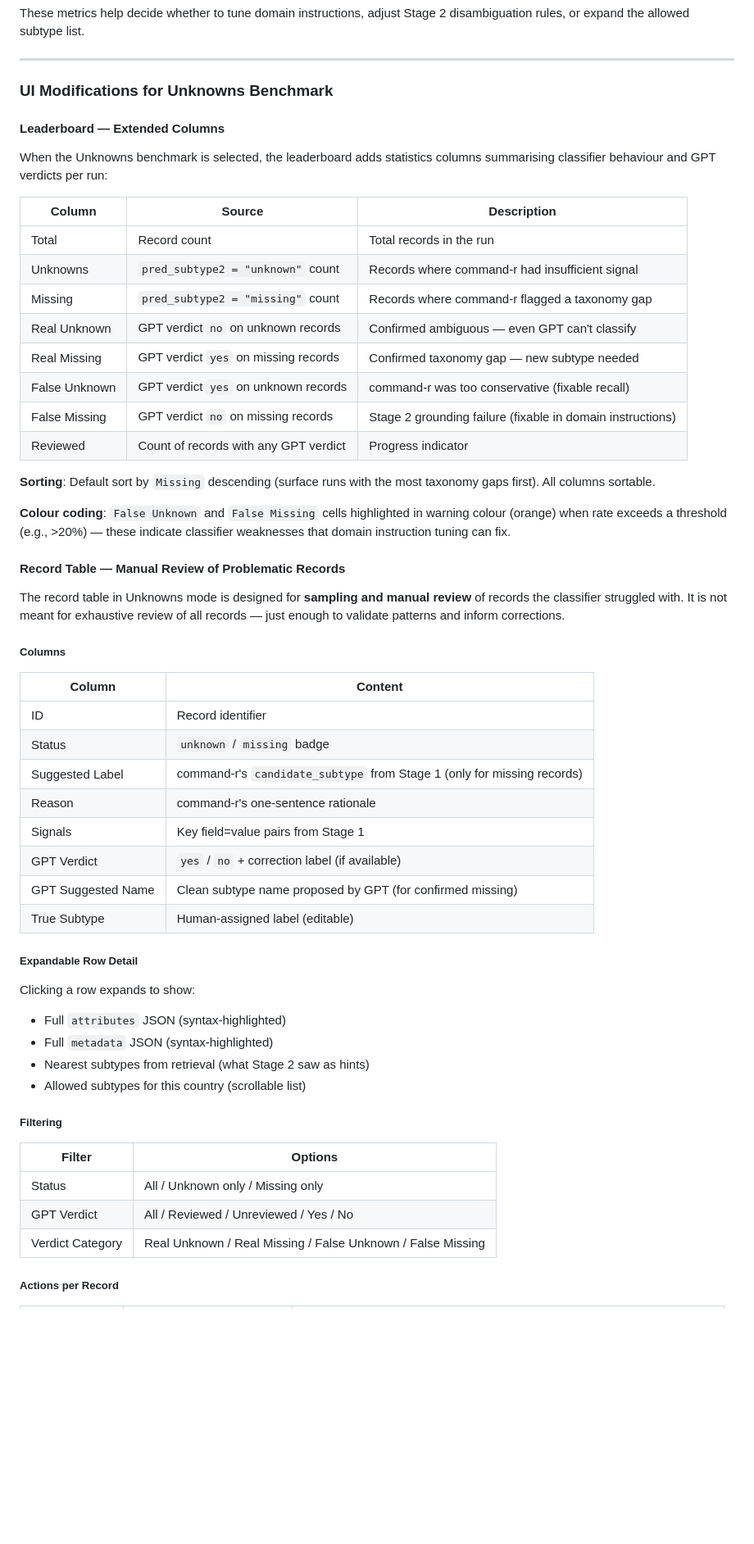
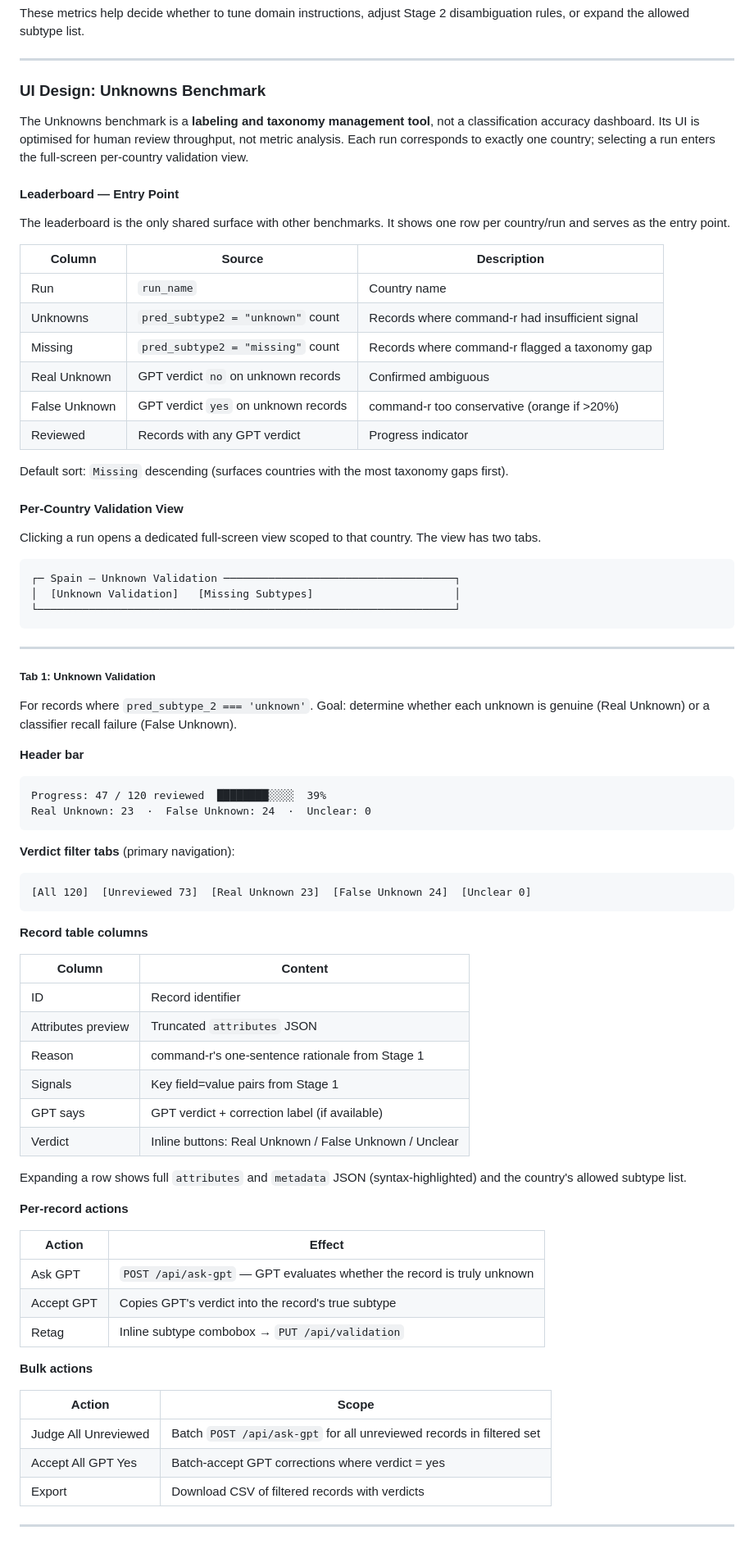
Before and after one commit to wzender/magellan, a Markdown page: instructions/prd-two-stage-classifier.md, the part around one of its changes. Shown at 82% size. Drawn GitHub-style; blank space fills up the shorter version.

Commit message:
feat: Revamp UI for Unknowns Benchmark with enhanced validation and taxonomy management

````diff
--- a/instructions/prd-two-stage-classifier.md
+++ b/instructions/prd-two-stage-classifier.md
@@ -345,59 +349,82 @@ These metrics help decide whether to tune domain instructions, adjust Stage 2 di
 
 ---
 
-### UI Modifications for Unknowns Benchmark
+### UI Design: Unknowns Benchmark
 
-#### Leaderboard — Extended Columns
+The Unknowns benchmark is a **labeling and taxonomy management tool**, not a classification accuracy dashboard. Its UI is optimised for human review throughput, not metric analysis. Each run corresponds to exactly one country; selecting a run enters the full-screen per-country validation view.
 
-When the Unknowns benchmark is selected, the leaderboard adds statistics columns summarising classifier behaviour and GPT verdicts per run:
+#### Leaderboard — Entry Point
+
+The leaderboard is the only shared surface with other benchmarks. It shows one row per country/run and serves as the entry point.
 
 | Column | Source | Description |
 |---|---|---|
-| Total | Record count | Total records in the run |
+| Run | `run_name` | Country name |
 | Unknowns | `pred_subtype2 = "unknown"` count | Records where command-r had insufficient signal |
 | Missing | `pred_subtype2 = "missing"` count | Records where command-r flagged a taxonomy gap |
-| Real Unknown | GPT verdict `no` on unknown records | Confirmed ambiguous — even GPT can't classify |
-| Real Missing | GPT verdict `yes` on missing records | Confirmed taxonomy gap — new subtype needed |
-| False Unknown | GPT verdict `yes` on unknown records | command-r was too conservative (fixable recall) |
-| False Missing | GPT verdict `no` on missing records | Stage 2 grounding failure (fixable in domain instructions) |
-| Reviewed | Count of records with any GPT verdict | Progress indicator |
+| Real Unknown | GPT verdict `no` on unknown records | Confirmed ambiguous |
+| False Unknown | GPT verdict `yes` on unknown records | command-r too conservative (orange if >20%) |
+| Reviewed | Records with any GPT verdict | Progress indicator |
 
-**Sorting**: Default sort by `Missing` descending (surface runs with the most taxonomy gaps first). All columns sortable.
+Default sort: `Missing` descending (surfaces countries with the most taxonomy gaps first).
 
-**Colour coding**: `False Unknown` and `False Missing` cells highlighted in warning colour (orange) when rate exceeds a threshold (e.g., >20%) — these indicate classifier weaknesses that domain instruction tuning can fix.
+#### Per-Country Validation View
 
-#### Record Table — Manual Review of Problematic Records
+Clicking a run opens a dedicated full-screen view scoped to that country. The view has two tabs.
 
-The record table in Unknowns mode is designed for **sampling and manual review** of records the classifier struggled with. It is not meant for exhaustive review of all records — just enough to validate patterns and inform corrections.
+```
+┌─ Spain — Unknown Validation ────────────────────────────────────┐
+│  [Unknown Validation]   [Missing Subtypes]                      │
+└─────────────────────────────────────────────────────────────────┘
+```
 
-##### Columns
+---
+
+##### Tab 1: Unknown Validation
+
+For records where `pred_subtype_2 === 'unknown'`. Goal: determine whether each unknown is genuine (Real Unknown) or a classifier recall failure (False Unknown).
+
+**Header bar**
+
+```
+Progress: 47 / 120 reviewed  ████████░░░░  39%
+Real Unknown: 23  ·  False Unknown: 24  ·  Unclear: 0
+```
+
+**Verdict filter tabs** (primary navigation):
+
+```
+[All 120]  [Unreviewed 73]  [Real Unknown 23]  [False Unknown 24]  [Unclear 0]
+```
+
+**Record table columns**
 
 | Column | Content |
 |---|---|
 | ID | Record identifier |
-| Status | `unknown` / `missing` badge |
-| Suggested Label | command-r's `candidate_subtype` from Stage 1 (only for missing records) |
-| Reason | command-r's one-sentence rationale |
+| Attributes preview | Truncated `attributes` JSON |
+| Reason | command-r's one-sentence rationale from Stage 1 |
 | Signals | Key field=value pairs from Stage 1 |
-| GPT Verdict | `yes` / `no` + correction label (if available) |
-| GPT Suggested Name | Clean subtype name proposed by GPT (for confirmed missing) |
-| True Subtype | Human-assigned label (editable) |
+| GPT says | GPT verdict + correction label (if available) |
+| Verdict | Inline buttons: Real Unknown / False Unknown / Unclear |
 
-##### Expandable Row Detail
+Expanding a row shows full `attributes` and `metadata` JSON (syntax-highlighted) and the country's allowed subtype list.
 
-Clicking a row expands to show:
-- Full `attributes` JSON (syntax-highlighted)
-- Full `metadata` JSON (syntax-highlighted)
-- Nearest subtypes from retrieval (what Stage 2 saw as hints)
-- Allowed subtypes for this country (scrollable list)
+**Per-record actions**
 
-##### Filtering
+| Action | Effect |
+|---|---|
+| Ask GPT | `POST /api/ask-gpt` — GPT evaluates whether the record is truly unknown |
+| Accept GPT | Copies GPT's verdict into the record's true subtype |
+| Retag | Inline subtype combobox → `PUT /api/validation` |
 
-| Filter | Options |
+**Bulk actions**
+
+| Action | Scope |
 |---|---|
-| Status | All / Unknown only / Missing only |
-| GPT Verdict | All / Reviewed / Unreviewed / Yes / No |
-| Verdict Category | Real Unknown / Real Missing / False Unknown / False Missing |
+| Judge All Unreviewed | Batch `POST /api/ask-gpt` for all unreviewed records in filtered set |
+| Accept All GPT Yes | Batch-accept GPT corrections where verdict = yes |
+| Export | Download CSV of filtered records with verdicts |
 
-##### Actions per Record
+---
 
````
Also changed, not shown: other parts of instructions/prd-two-stage-classifier.md (+58 -26 lines).
